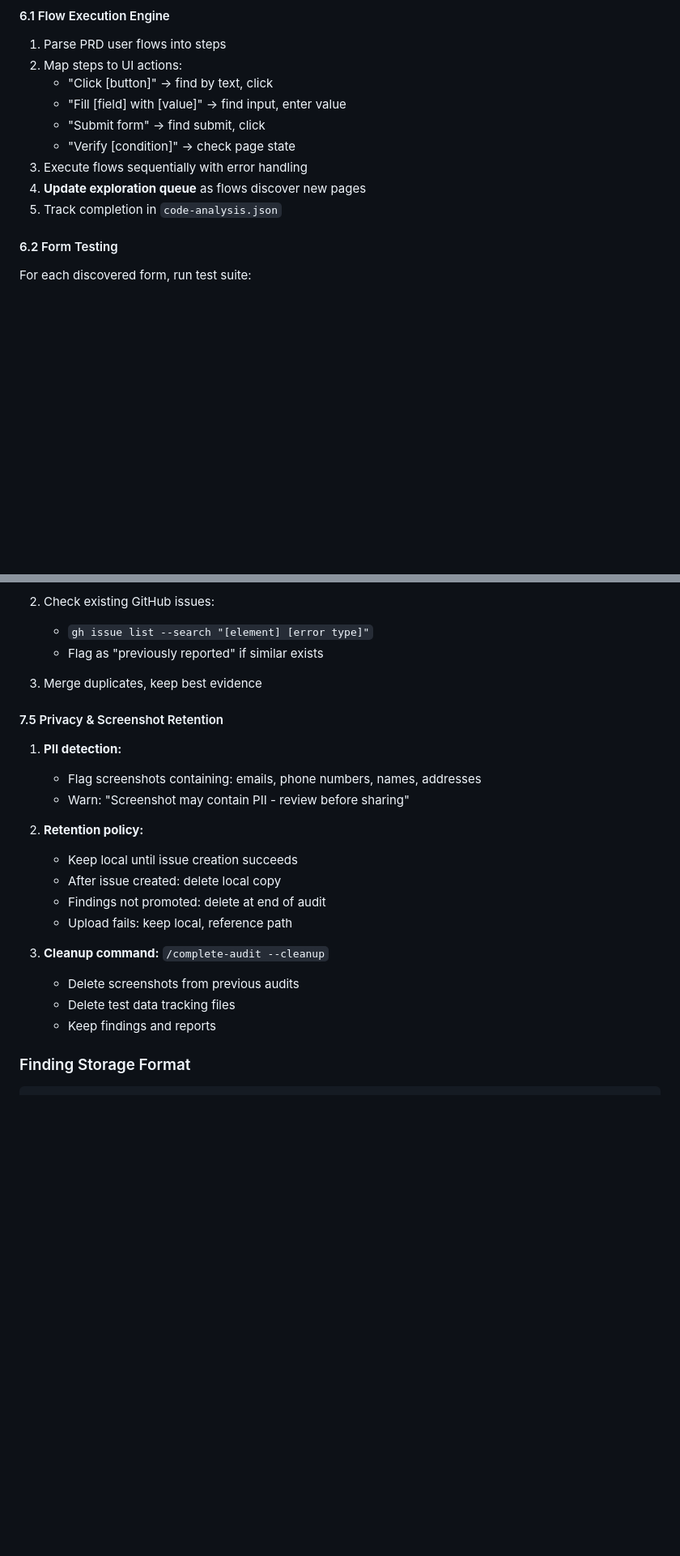
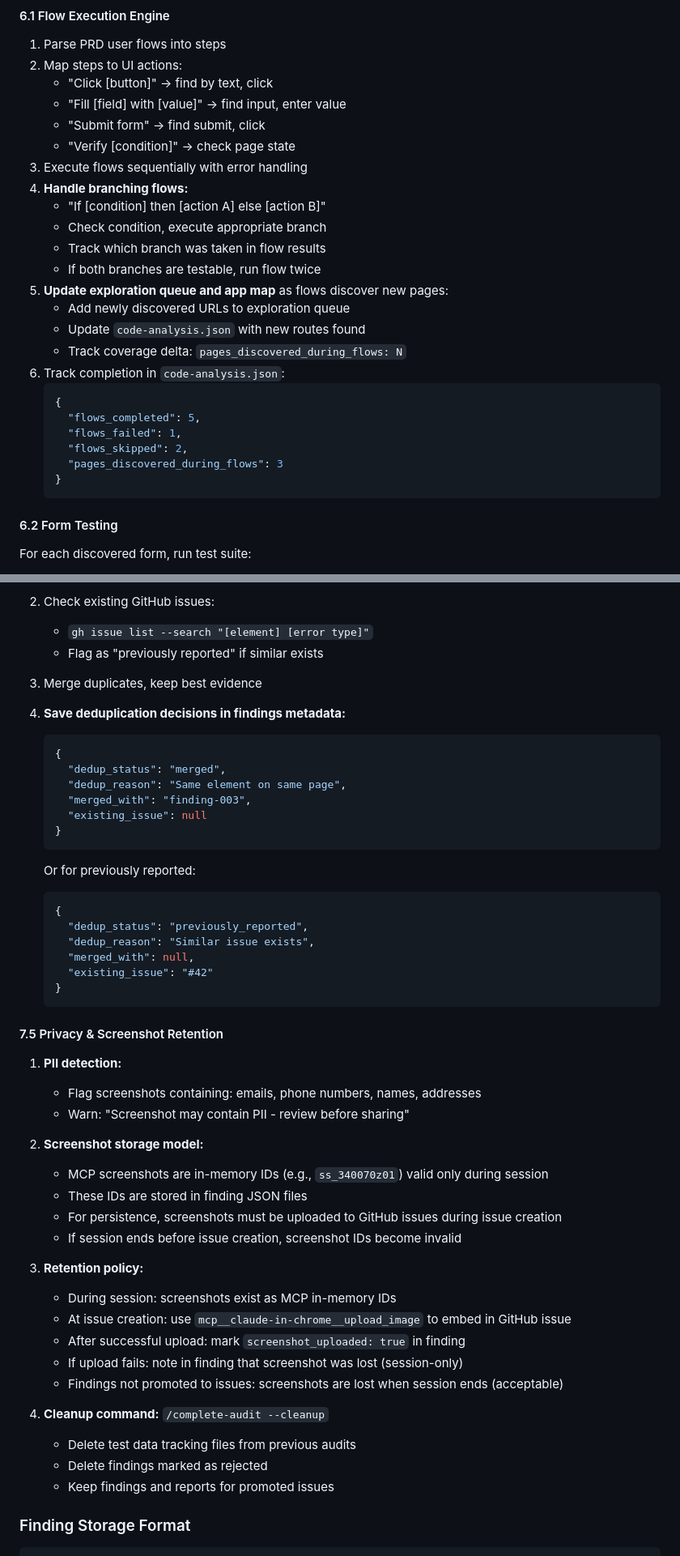
Before and after one commit to McSchnizzle/project-completion-agent, a Markdown page: skill/SKILL_INSTRUCTIONS.md, 2 parts joined by grey strips. Shown at 81% size. Rendered like a GitHub page; blank space fills up the shorter version.

````diff
--- a/skill/SKILL_INSTRUCTIONS.md
+++ b/skill/SKILL_INSTRUCTIONS.md
@@ -391,8 +411,24 @@ Record created users in `test-data-created.json`.
    - "Submit form" → find submit, click
    - "Verify [condition]" → check page state
 3. Execute flows sequentially with error handling
-4. **Update exploration queue** as flows discover new pages
-5. Track completion in `code-analysis.json`
+4. **Handle branching flows:**
+   - "If [condition] then [action A] else [action B]"
+   - Check condition, execute appropriate branch
+   - Track which branch was taken in flow results
+   - If both branches are testable, run flow twice
+5. **Update exploration queue and app map** as flows discover new pages:
+   - Add newly discovered URLs to exploration queue
+   - Update `code-analysis.json` with new routes found
+   - Track coverage delta: `pages_discovered_during_flows: N`
+6. Track completion in `code-analysis.json`:
+   ```json
+   {
+     "flows_completed": 5,
+     "flows_failed": 1,
+     "flows_skipped": 2,
+     "pages_discovered_during_flows": 3
+   }
+   ```
 
 #### 6.2 Form Testing
 
@@ -521,22 +588,48 @@ Before presenting findings, run critique:
 
 3. Merge duplicates, keep best evidence
 
+4. **Save deduplication decisions in findings metadata:**
+   ```json
+   {
+     "dedup_status": "merged",
+     "dedup_reason": "Same element on same page",
+     "merged_with": "finding-003",
+     "existing_issue": null
+   }
+   ```
+   Or for previously reported:
+   ```json
+   {
+     "dedup_status": "previously_reported",
+     "dedup_reason": "Similar issue exists",
+     "merged_with": null,
+     "existing_issue": "#42"
+   }
+   ```
+
 #### 7.5 Privacy & Screenshot Retention
 
 1. **PII detection:**
    - Flag screenshots containing: emails, phone numbers, names, addresses
    - Warn: "Screenshot may contain PII - review before sharing"
 
-2. **Retention policy:**
-   - Keep local until issue creation succeeds
-   - After issue created: delete local copy
-   - Findings not promoted: delete at end of audit
-   - Upload fails: keep local, reference path
+2. **Screenshot storage model:**
+   - MCP screenshots are in-memory IDs (e.g., `ss_340070z01`) valid only during session
+   - These IDs are stored in finding JSON files
+   - For persistence, screenshots must be uploaded to GitHub issues during issue creation
+   - If session ends before issue creation, screenshot IDs become invalid
 
-3. **Cleanup command:** `/complete-audit --cleanup`
-   - Delete screenshots from previous audits
-   - Delete test data tracking files
-   - Keep findings and reports
+3. **Retention policy:**
+   - During session: screenshots exist as MCP in-memory IDs
+   - At issue creation: use `mcp__claude-in-chrome__upload_image` to embed in GitHub issue
+   - After successful upload: mark `screenshot_uploaded: true` in finding
+   - If upload fails: note in finding that screenshot was lost (session-only)
+   - Findings not promoted to issues: screenshots are lost when session ends (acceptable)
+
+4. **Cleanup command:** `/complete-audit --cleanup`
+   - Delete test data tracking files from previous audits
+   - Delete findings marked as rejected
+   - Keep findings and reports for promoted issues
 
 ### Finding Storage Format
 
````
Also changed, not shown: other parts of skill/SKILL_INSTRUCTIONS.md (+57 -6 lines).
